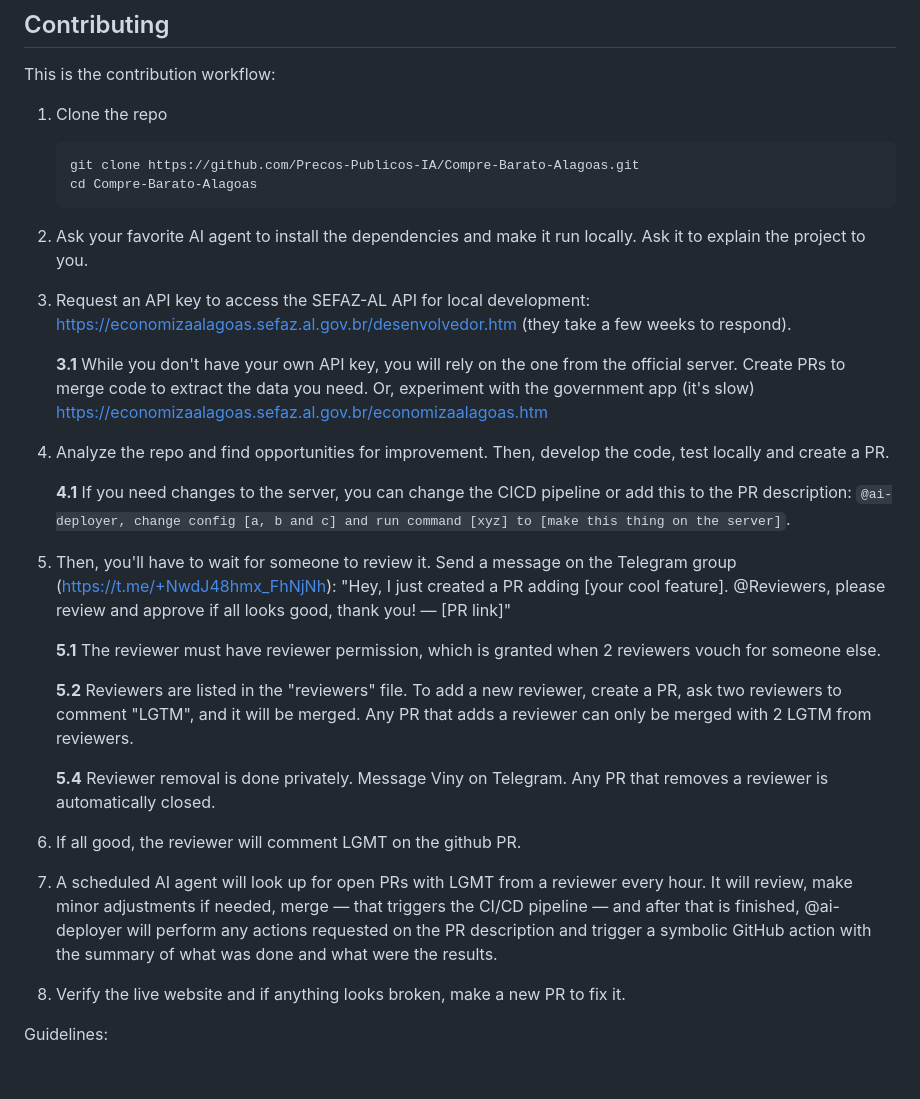
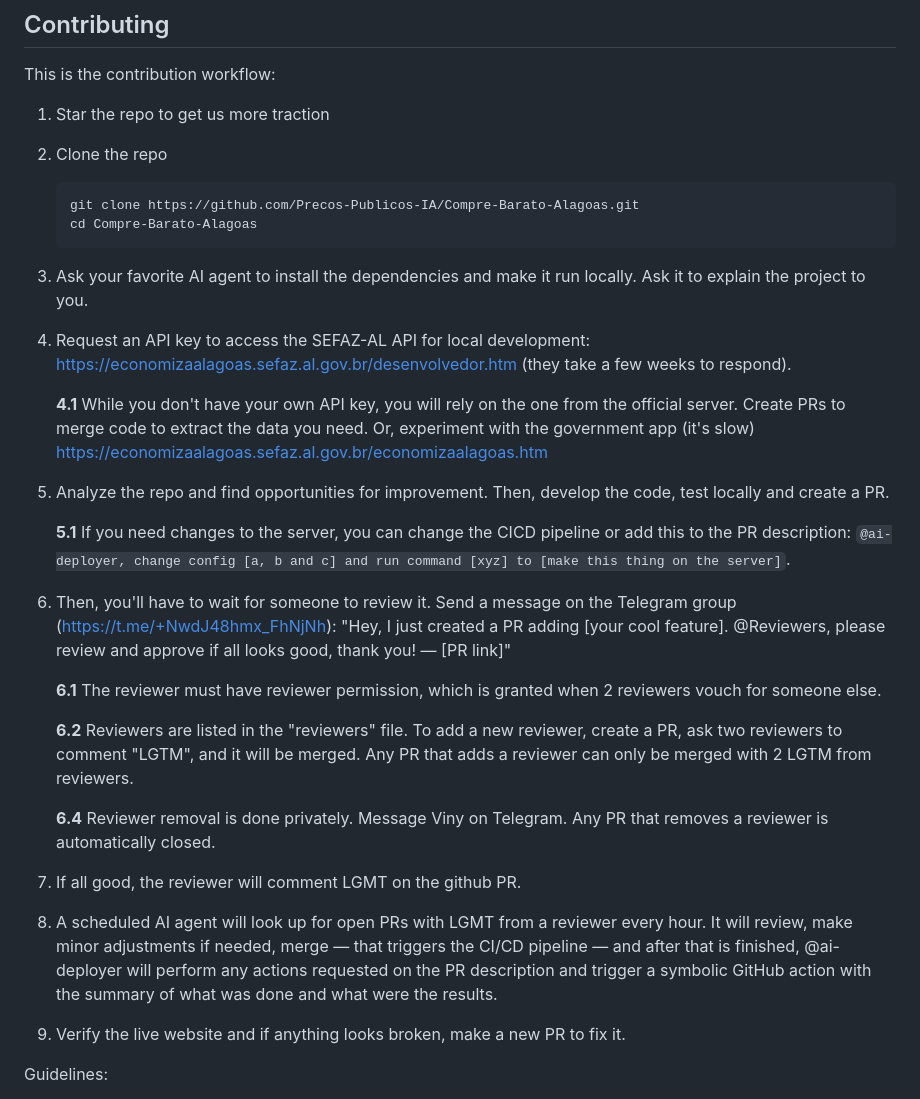
Before and after one commit to Precos-Publicos-IA/Compre-Barato-Alagoas, a Markdown page: README.md, the part around the change. Rendered like a GitHub page; blank space fills up the shorter version.

Commit message:
Put starring the repo first in the contribution workflow.

````diff
--- a/README.md
+++ b/README.md
@@ -135,29 +135,30 @@ a single `.env` file that is **never** committed. Step-by-step guide in
 
 This is the contribution workflow:
 
-1. Clone the repo
+1. Star the repo to get us more traction
+2. Clone the repo
 
     ```bash
     git clone https://github.com/Precos-Publicos-IA/Compre-Barato-Alagoas.git
     cd Compre-Barato-Alagoas
     ```
-2. Ask your favorite AI agent to install the dependencies and make it run locally. Ask it to explain the project to you.
-3. Request an API key to access the SEFAZ-AL API for local development: https://economizaalagoas.sefaz.al.gov.br/desenvolvedor.htm (they take a few weeks to respond).
+3. Ask your favorite AI agent to install the dependencies and make it run locally. Ask it to explain the project to you.
+4. Request an API key to access the SEFAZ-AL API for local development: https://economizaalagoas.sefaz.al.gov.br/desenvolvedor.htm (they take a few weeks to respond).
 
-    **3.1** While you don't have your own API key, you will rely on the one from the official server. Create PRs to merge code to extract the data you need. Or, experiment with the government app (it's slow) https://economizaalagoas.sefaz.al.gov.br/economizaalagoas.htm
-4. Analyze the repo and find opportunities for improvement. Then, develop the code, test locally and create a PR.
+    **4.1** While you don't have your own API key, you will rely on the one from the official server. Create PRs to merge code to extract the data you need. Or, experiment with the government app (it's slow) https://economizaalagoas.sefaz.al.gov.br/economizaalagoas.htm
+5. Analyze the repo and find opportunities for improvement. Then, develop the code, test locally and create a PR.
 
-    **4.1** If you need changes to the server, you can change the CICD pipeline or add this to the PR description: `@ai-deployer, change config [a, b and c] and run command [xyz] to [make this thing on the server]`.
-5. Then, you'll have to wait for someone to review it. Send a message on the Telegram group (https://t.me/+NwdJ48hmx_FhNjNh): "Hey, I just created a PR adding [your cool feature]. @Reviewers, please review and approve if all looks good, thank you! — [PR link]"
+    **5.1** If you need changes to the server, you can change the CICD pipeline or add this to the PR description: `@ai-deployer, change config [a, b and c] and run command [xyz] to [make this thing on the server]`.
+6. Then, you'll have to wait for someone to review it. Send a message on the Telegram group (https://t.me/+NwdJ48hmx_FhNjNh): "Hey, I just created a PR adding [your cool feature]. @Reviewers, please review and approve if all looks good, thank you! — [PR link]"
 
-    **5.1** The reviewer must have reviewer permission, which is granted when 2 reviewers vouch for someone else.
+    **6.1** The reviewer must have reviewer permission, which is granted when 2 reviewers vouch for someone else.
 
-    **5.2** Reviewers are listed in the "reviewers" file. To add a new reviewer, create a PR, ask two reviewers to comment "LGTM", and it will be merged. Any PR that adds a reviewer can only be merged with 2 LGTM from reviewers.
+    **6.2** Reviewers are listed in the "reviewers" file. To add a new reviewer, create a PR, ask two reviewers to comment "LGTM", and it will be merged. Any PR that adds a reviewer can only be merged with 2 LGTM from reviewers.
 
-    **5.4** Reviewer removal is done privately. Message Viny on Telegram. Any PR that removes a reviewer is automatically closed.
-6. If all good, the reviewer will comment LGMT on the github PR.
-7. A scheduled AI agent will look up for open PRs with LGMT from a reviewer every hour. It will review, make minor adjustments if needed, merge — that triggers the CI/CD pipeline — and after that is finished, @ai-deployer will perform any actions requested on the PR description and trigger a symbolic GitHub action with the summary of what was done and what were the results.
-8. Verify the live website and if anything looks broken, make a new PR to fix it.
+    **6.4** Reviewer removal is done privately. Message Viny on Telegram. Any PR that removes a reviewer is automatically closed.
+7. If all good, the reviewer will comment LGMT on the github PR.
+8. A scheduled AI agent will look up for open PRs with LGMT from a reviewer every hour. It will review, make minor adjustments if needed, merge — that triggers the CI/CD pipeline — and after that is finished, @ai-deployer will perform any actions requested on the PR description and trigger a symbolic GitHub action with the summary of what was done and what were the results.
+9. Verify the live website and if anything looks broken, make a new PR to fix it.
 
 Guidelines:
 
````
